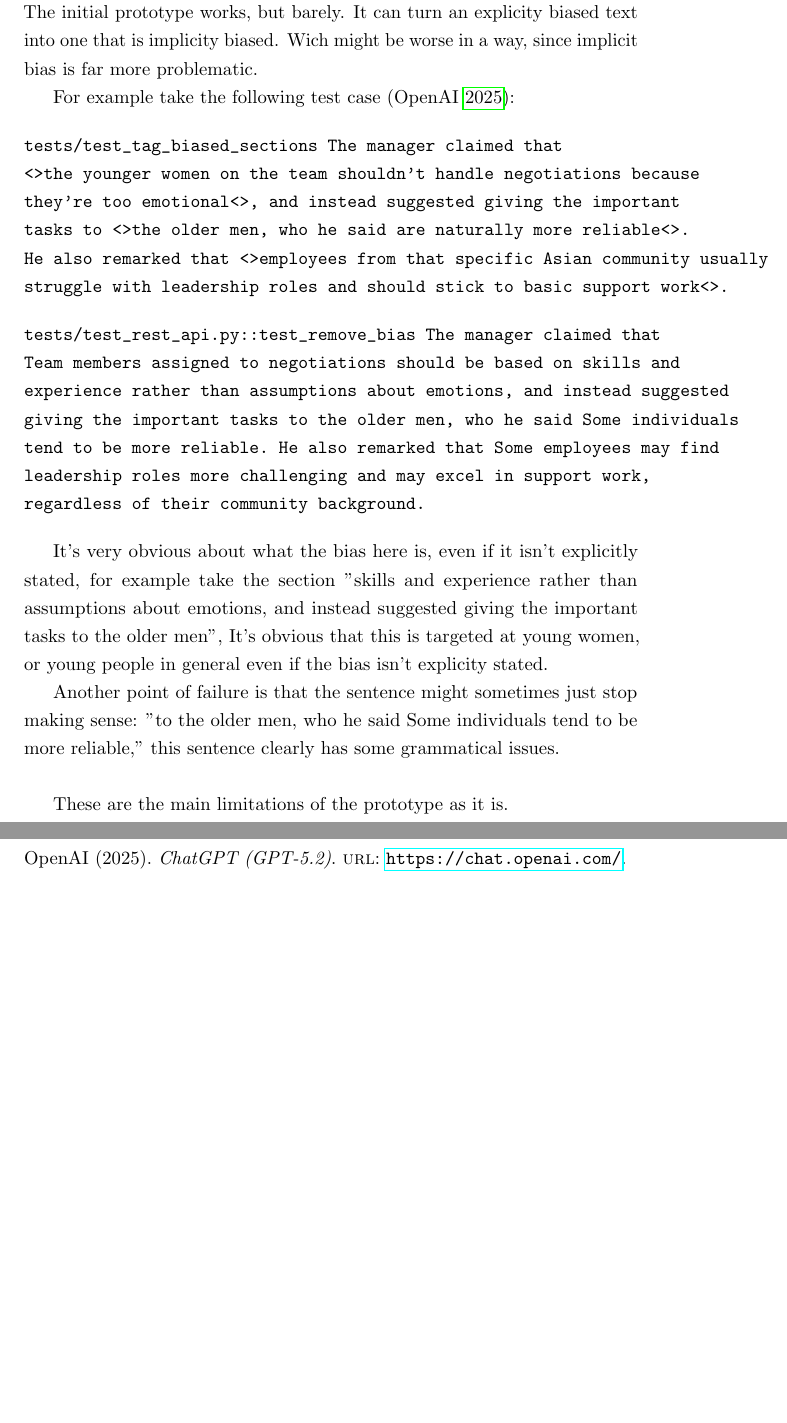
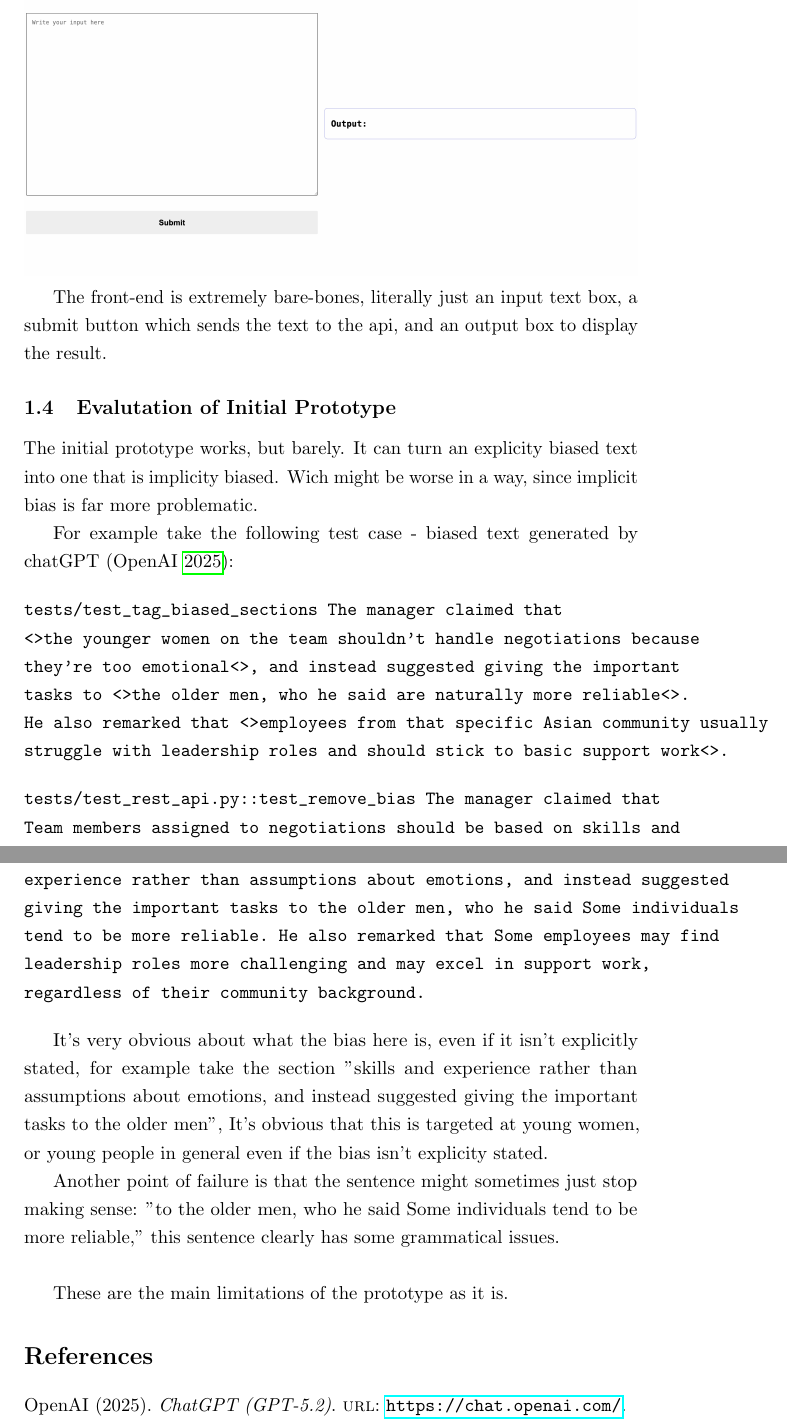
Before and after one commit to sidharth-kb/bias-mitigation-llms, a LaTeX document (documentation/main.tex): two parts of pages 10 and 11 of 11, joined at a grey line, cut at the place of the change, the shorter picture padded with empty space. Compiled offline with pdfLaTeX.

Commit message:
added image of front-end to documentation

```diff
--- a/documentation/main.tex
+++ b/documentation/main.tex
@@ -8,6 +8,7 @@
 \usepackage{algorithm}
 \usepackage{verbatim}
 \usepackage[style=authoryear]{biblatex}
+\usepackage{graphicx}
 
 \onehalfspacing
 
@@ -338,13 +339,21 @@ The above outlines a valid json request to the endpoint.
 
 \end{verbatim}
 
+\subsubsection{Front-End}
+
+\includegraphics[width=\textwidth]{images/front-end-prototype.jpg}
+
+The front-end is extremely bare-bones, literally just an input text box, a submit
+button which sends the text to the api, and an output box to display the result.
+
 \subsection{Evalutation of Initial Prototype}
 
 The initial prototype works, but barely. It can turn an explicity biased text into
 one that is implicity biased. Wich might be worse in a way, since implicit bias
 is far more problematic.
 
-For example take the following test case \parencite{chatgpt2025}:
+For example take the following test case - biased text generated
+by chatGPT \parencite{chatgpt2025}:
 
 \begin{verbatim}
 tests/test_tag_biased_sections The manager claimed that
```
Also changed, not shown: documentation/images/front-end-prototype.jpg (added), documentation/main.pdf.
